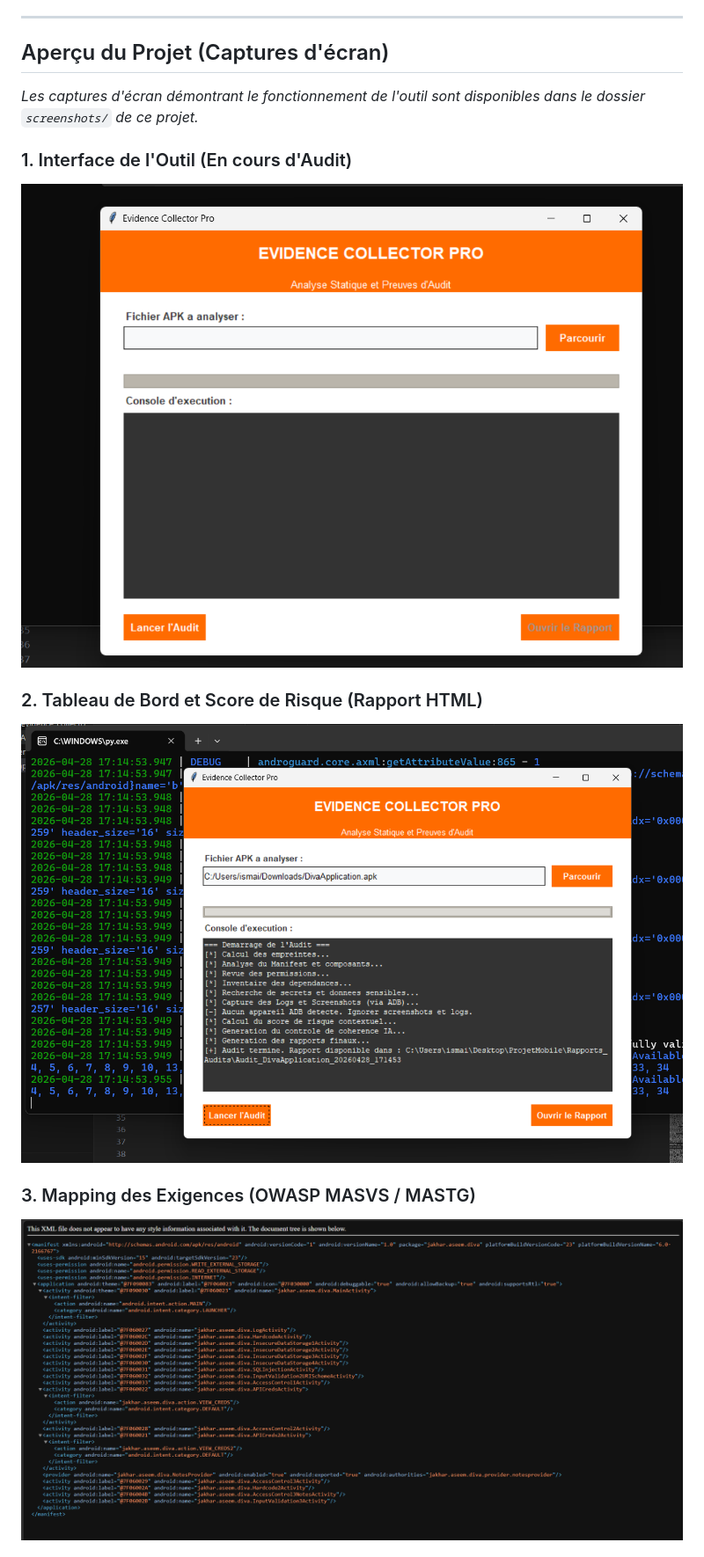
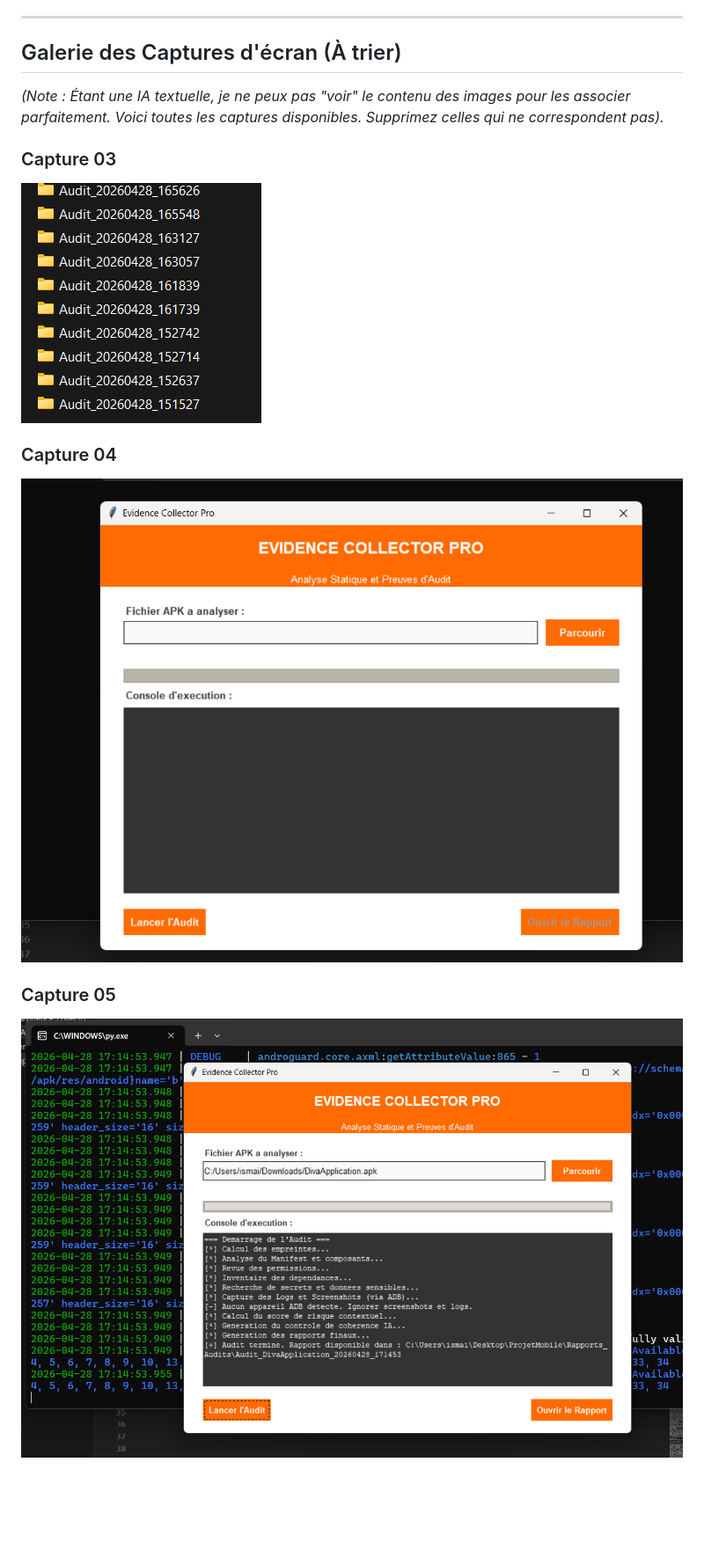
Before and after one commit to IsmailErra/ProjetMobile-Evidence-Collector-Compliance-Pack-preuves-d-audit-, a Markdown page: README.md, the part around one of its changes. Shown at 88% size. Drawn GitHub-style; blank space fills up the shorter version.

```diff
--- a/README.md
+++ b/README.md
@@ -55,16 +57,16 @@ L'outil n'utilise pas de système de notation aléatoire, mais des règles méti
 
 ---
 
-## Aperçu du Projet (Captures d'écran)
+## Galerie des Captures d'écran (À trier)
 
-*Les captures d'écran démontrant le fonctionnement de l'outil sont disponibles dans le dossier `screenshots/` de ce projet.*
+*(Note : Étant une IA textuelle, je ne peux pas "voir" le contenu des images pour les associer parfaitement. Voici toutes les captures disponibles. Supprimez celles qui ne correspondent pas).*
 
-### 1. Interface de l'Outil (En cours d'Audit)
-![Interface Evidence Collector](screenshots/04_Evidence_Interface.png)
+### Capture 03
+![03](screenshots/03_Dossiers_Audits.png)
 
-### 2. Tableau de Bord et Score de Risque (Rapport HTML)
-![Dashboard HTML](screenshots/05_Dashboard_Score.png)
+### Capture 04
+![04](screenshots/04_Evidence_Interface.png)
 
-### 3. Mapping des Exigences (OWASP MASVS / MASTG)
-![Mapping OWASP](screenshots/12_Mapping_MASVS.png)
+### Capture 05
+![05](screenshots/05_Dashboard_Score.png)
 
```
Also changed, not shown: other parts of README.md (+23 -6 lines).
